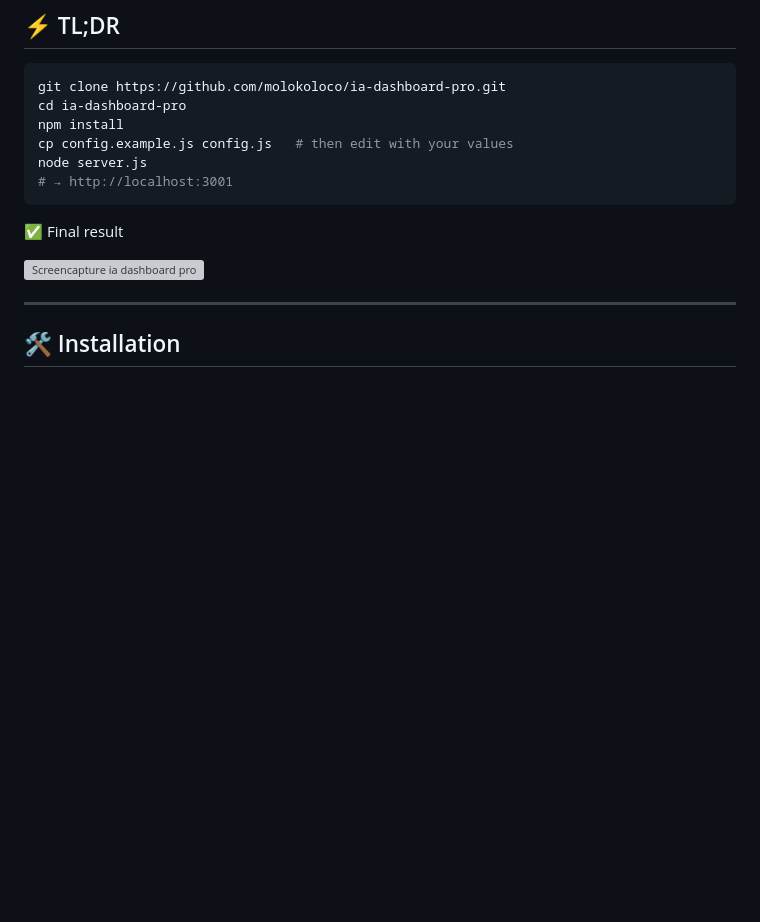
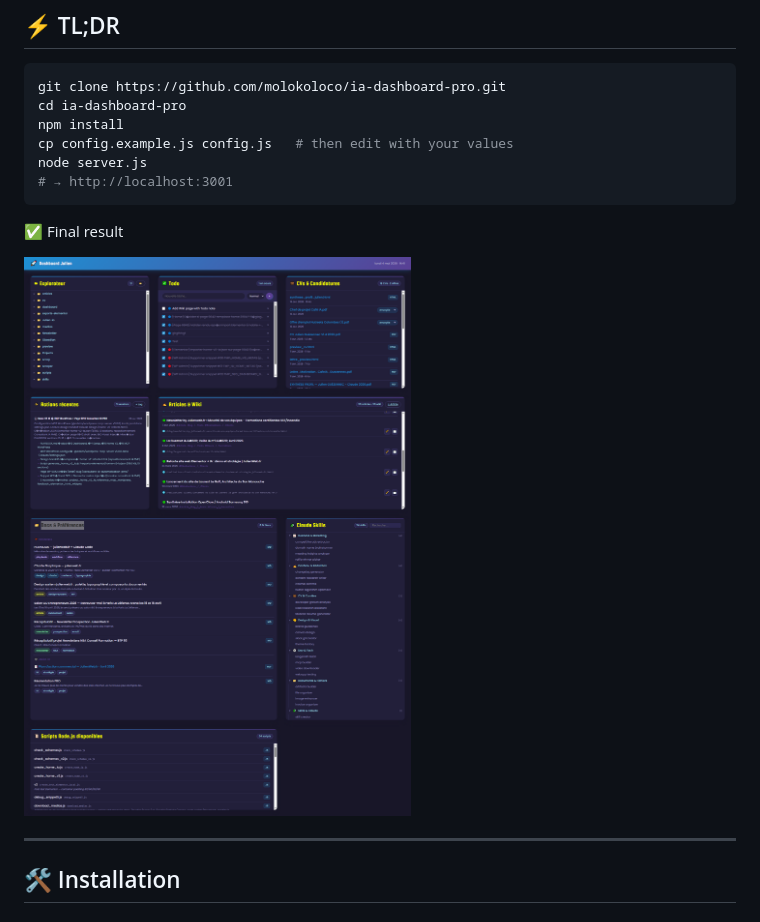
Before and after one commit to molokoloco/ia-dashboard-pro, a Markdown page: README.md, the part around the change. GitHub-like rendering; blank space fills up the shorter version; grey boxes are pictures that could not be loaded.

Commit message:
Add screencapture

```diff
--- a/README.md
+++ b/README.md
@@ -40,7 +40,7 @@ node server.js
 
 ✅ Final result
 
-[![Screencapture ia dashboard pro](https://github.com/molokoloco/ia-dashboard-pro/blob/main/images/screencapture-ia-dashboard-pro.png?raw=true "Demo in progress")](https://github.com/molokoloco/ia-dashboard-pro/blob/main/screencapture-ia-dashboard-pro.png)
+[![Screencapture ia dashboard pro](https://github.com/molokoloco/ia-dashboard-pro/blob/main/screencapture-ia-dashboard-pro.png?raw=true "Demo in progress")](https://github.com/molokoloco/ia-dashboard-pro/blob/main/screencapture-ia-dashboard-pro.png)
 
 ---
 
```
